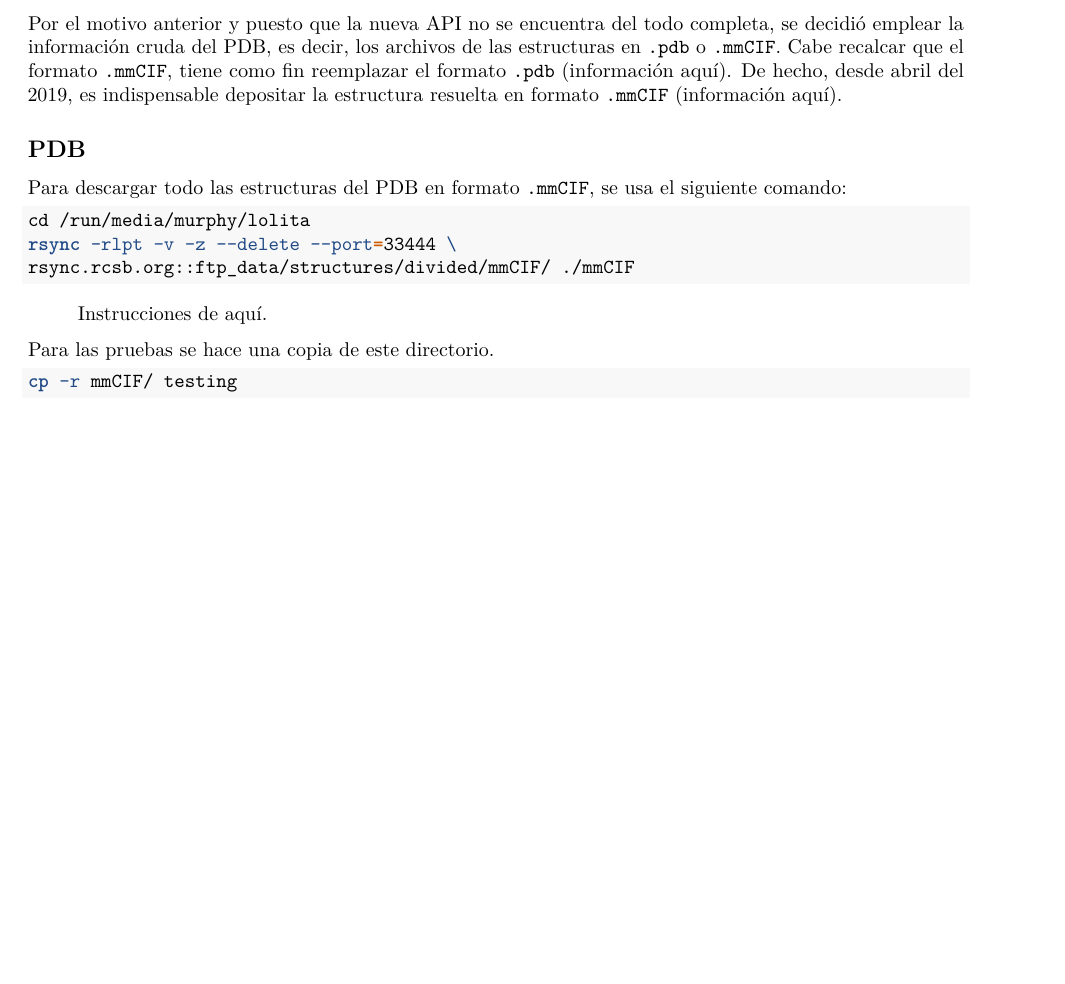
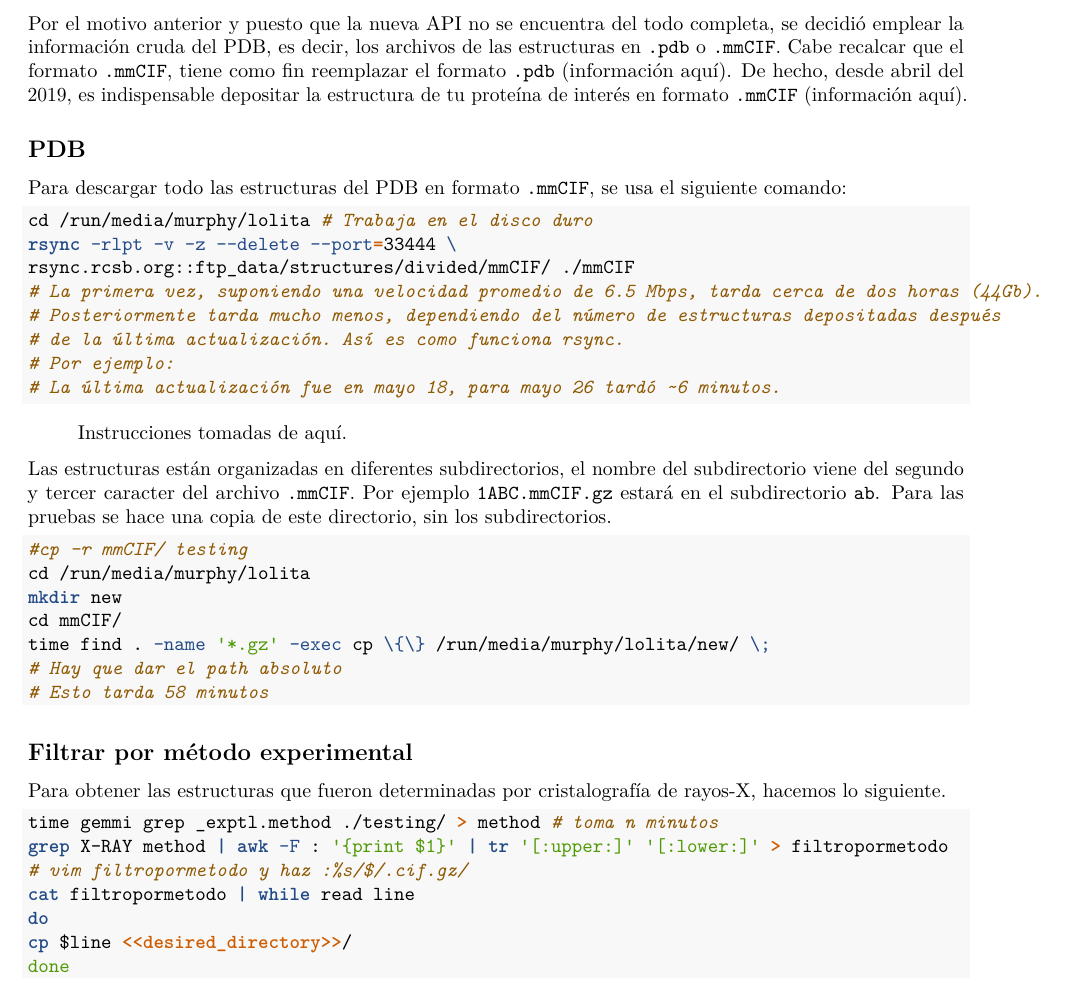
Before and after one commit to murpholinox/arrozconleche, an R Markdown document (02-literature.Rmd): part of the page, cut so that both start at the same text, the shorter picture padded with empty space. Rendered offline with R 4.5, knitr and Pandoc, then LaTeX, with nearby package versions; both versions are drawn in the output format of the newer one.

Commit message:
Second commit

````diff
--- a/02-literature.Rmd
+++ b/02-literature.Rmd
@@ -2,21 +7,48 @@
 
 En un inicio, la extracción de datos se realizaba por medio de la interfaz de programación de aplicaciones (API, por sus siglas en inglés) del banco de datos de proteínas (PDB, por sus siglas en inglés), con ayuda de un formato en `.xml` autogenerado en base a una búsqueda avanzada en el mismo sitio del PDB. Sin embargo, la descontinuación de esta API para ser reemplazada por una mejor (información [aquí](https://www.rcsb.org/news?year=2020&article=5eb18ccfd62245129947212a&feature=true)) terminó con este proceso.
 
-Por el motivo anterior y puesto que la nueva API no se encuentra del todo completa, se decidió emplear la información cruda del PDB, es decir, los archivos de las estructuras en `.pdb` o `.mmCIF`. Cabe recalcar que el formato `.mmCIF`, tiene como fin reemplazar el formato `.pdb` (información [aquí](http://mmcif.wwpdb.org/docs/faqs/pdbx-mmcif-faq-general.html)). De hecho, desde abril del 2019, es indispensable depositar la estructura resuelta en formato `.mmCIF` (información [aquí](https://journals.iucr.org/d/issues/2019/04/00/rr5177/)).
+Por el motivo anterior y puesto que la nueva API no se encuentra del todo completa, se decidió emplear la información cruda del PDB, es decir, los archivos de las estructuras en `.pdb` o `.mmCIF`. Cabe recalcar que el formato `.mmCIF`, tiene como fin reemplazar el formato `.pdb` (información [aquí](http://mmcif.wwpdb.org/docs/faqs/pdbx-mmcif-faq-general.html)). De hecho, desde abril del 2019, es indispensable depositar la estructura de tu proteína de interés en formato `.mmCIF` (información [aquí](https://journals.iucr.org/d/issues/2019/04/00/rr5177/)).
 
 ## PDB
 Para descargar todo las estructuras del PDB en formato `.mmCIF`, se usa el siguiente comando:
 
 ```{bash, eval=FALSE}
-cd /run/media/murphy/lolita
+cd /run/media/murphy/lolita # Trabaja en el disco duro
 rsync -rlpt -v -z --delete --port=33444 \
 rsync.rcsb.org::ftp_data/structures/divided/mmCIF/ ./mmCIF
+# La primera vez, suponiendo una velocidad promedio de 6.5 Mbps, tarda cerca de dos horas (44Gb).
+# Posteriormente tarda mucho menos, dependiendo del número de estructuras depositadas después
+# de la última actualización. Así es como funciona rsync.
+# Por ejemplo:
+# La última actualización fue en mayo 18, para mayo 26 tardó ~6 minutos.
 ```
 
-> Instrucciones de [aquí](https://www.wwpdb.org/ftp/pdb-ftp-sites).
+> Instrucciones tomadas de [aquí](https://www.wwpdb.org/ftp/pdb-ftp-sites).
 
-Para las pruebas se hace una copia de este directorio.
+Las estructuras están organizadas en diferentes subdirectorios, el nombre del subdirectorio viene del segundo y tercer caracter del archivo `.mmCIF`. Por ejemplo `1ABC.mmCIF.gz` estará en el subdirectorio `ab`. Para las pruebas se hace una copia de este directorio, sin los subdirectorios.
 
 ```{bash, eval=FALSE}
-cp -r mmCIF/ testing
+#cp -r mmCIF/ testing
+cd /run/media/murphy/lolita
+mkdir new
+cd mmCIF/
+time find . -name '*.gz' -exec cp \{\} /run/media/murphy/lolita/new/ \;
+# Hay que dar el path absoluto
+# Esto tarda 58 minutos
 ```
+
+
+
+## Filtrar por método experimental
+Para obtener las estructuras que fueron determinadas por cristalografía de rayos-X, hacemos lo siguiente.
+
+
+```{bash, eval=FALSE}
+time gemmi grep _exptl.method ./testing/ > method # toma n minutos
+grep X-RAY method | awk -F : '{print $1}' | tr '[:upper:]' '[:lower:]' > filtropormetodo
+# vim filtropormetodo y haz :%s/$/.cif.gz/
+cat filtropormetodo | while read line
+do
+cp $line <<desired_directory>>/
+done
+```
````
Also changed, not shown: 02-literature.Rmd (5 more changed lines), 7 other files.
